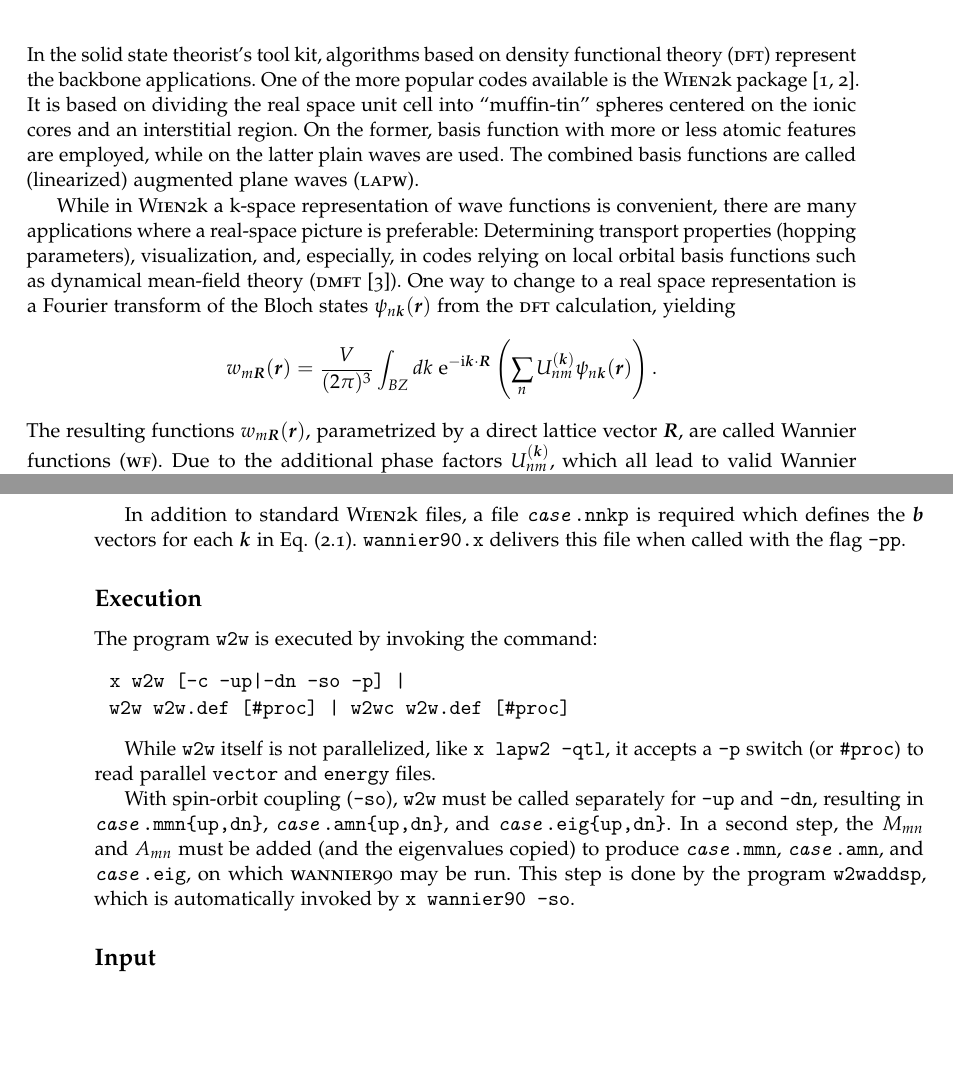
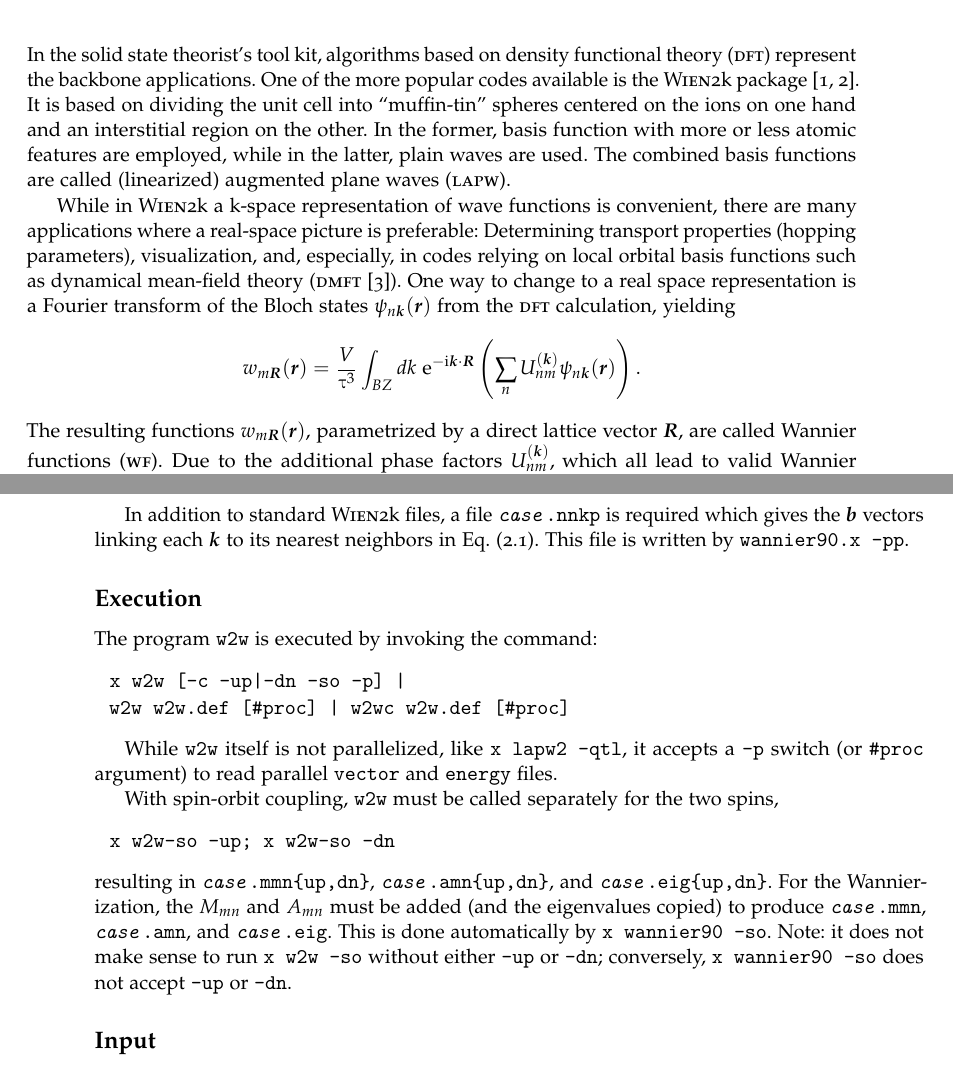
Before and after one commit to wien2wannier/wien2wannier, a LaTeX document (doc/wien2wannier_userguide.tex): two parts of pages 3 and 12 of 21, joined at a grey line, cut so that both start at the same text, the shorter picture padded with empty space. The pictures show the PDF file doc/wien2wannier_userguide.pdf that the author committed with the source.

Commit message:
update wien2wannier_userguide.tex

```diff
--- a/doc/wien2wannier_userguide.tex
+++ b/doc/wien2wannier_userguide.tex
@@ -54,12 +54,12 @@
 In the solid state theorist's tool kit, algorithms based on density
 functional theory~(\dft) represent the backbone applications.  One of
 the more popular codes available is the \wien
-package~\cite{wien2k_orig,wien2k}.  It is based on dividing the real
-space unit cell into ``muffin-tin'' spheres centered on the ionic
-cores and an interstitial region.  On the former, basis function with
-more or less atomic features are employed, while on the latter plain
-waves are used.  The combined basis functions are called (linearized)
-augmented plane waves (\lapw).
+package~\cite{wien2k_orig,wien2k}.  It is based on dividing the unit
+cell into ``muffin-tin'' spheres centered on the ions on one hand and
+an interstitial region on the other.  In the former, basis function
+with more or less atomic features are employed, while in the latter,
+plain waves are used.  The combined basis functions are called
+(linearized) augmented plane waves (\lapw).
 
 While in \wien a k-space representation of wave functions is
 convenient, there are many applications where a real-space picture is
@@ -290,9 +293,9 @@ functions $\psi_{n\mb k}(r)$ in the entire unit cell (using
 appropriate boundary conditions on the muffin-tin spheres).
 
 In addition to standard \wien files, a file \file{\case.nnkp} is
-required which defines the ${\mb b}$ vectors for each ${\mb k}$ in
-Eq.~(\ref{eq:mmn2}).  \wannierx delivers this file when called with
-the flag \file{-pp}.
+required which gives the ${\mb b}$ vectors linking each ${\mb k}$ to
+its nearest neighbors in Eq.~(\ref{eq:mmn2}).  This file is written by
+\file{\wannierx{} -pp}.
 
 \subsection{Execution}
 
@@ -307,17 +310,22 @@ The program \wiiw is executed by invoking the command:
 \end{usage}
 
 While \wiiw itself is not parallelized, like \file{x lapw2 -qtl}, it
-accepts a \file{-p} switch (or \file{\#proc}) to read parallel
-\file{vector} and \file{energy} files.
+accepts a \file{-p} switch (or \file{\#proc} argument) to read
+parallel \file{vector} and \file{energy} files.
 
-With spin-orbit coupling (\file{-so}), \wiiw must be called separately
-for \file{-up} and \file{-dn}, resulting in\linebreak[4]
-\file{\case.mmn\{up,dn\}}, \file{\case.amn\{up,dn\}}, and
-\file{\case.eig\{up,dn\}}.  In a second step, the $M_{mn}$ and
+With spin-orbit coupling, \wiiw must be called separately for the two
+spins,
+\begin{usage}
+  x \wiiw -so -up; x \wiiw -so -dn
+\end{usage}
+resulting in \file{\case.mmn\{up,dn\}}, \file{\case.amn\{up,dn\}}, and
+\file{\case.eig\{up,dn\}}.  For the Wannierization, the $M_{mn}$ and
 $A_{mn}$ must be added (and the eigenvalues copied) to produce
-\file{\case.mmn}, \file{\case.amn}, and \file{\case.eig}, on which
-\wannier may be run.  This step is done by the program \wiiwaddsp,
-which is automatically invoked by \file{x \xwannier{} -so}.
+\file{\case.mmn}, \file{\case.amn}, and \file{\case.eig}.  This is
+done automatically by \file{x \xwannier{} -so}.  Note: it does not
+make sense to run \file{x w2w -so} without either \file{-up} or
+\file{-dn}; conversely, \file{x \xwannier{} -so} does not accept
+\file{-up} or \file{-dn}.
 
 
 \subsection{Input}
```
Also changed, not shown: Makefile, doc/wien2wannier_userguide.pdf, doc/wien2wannier_userguide.tex (45 more changed lines), 4 other files.
